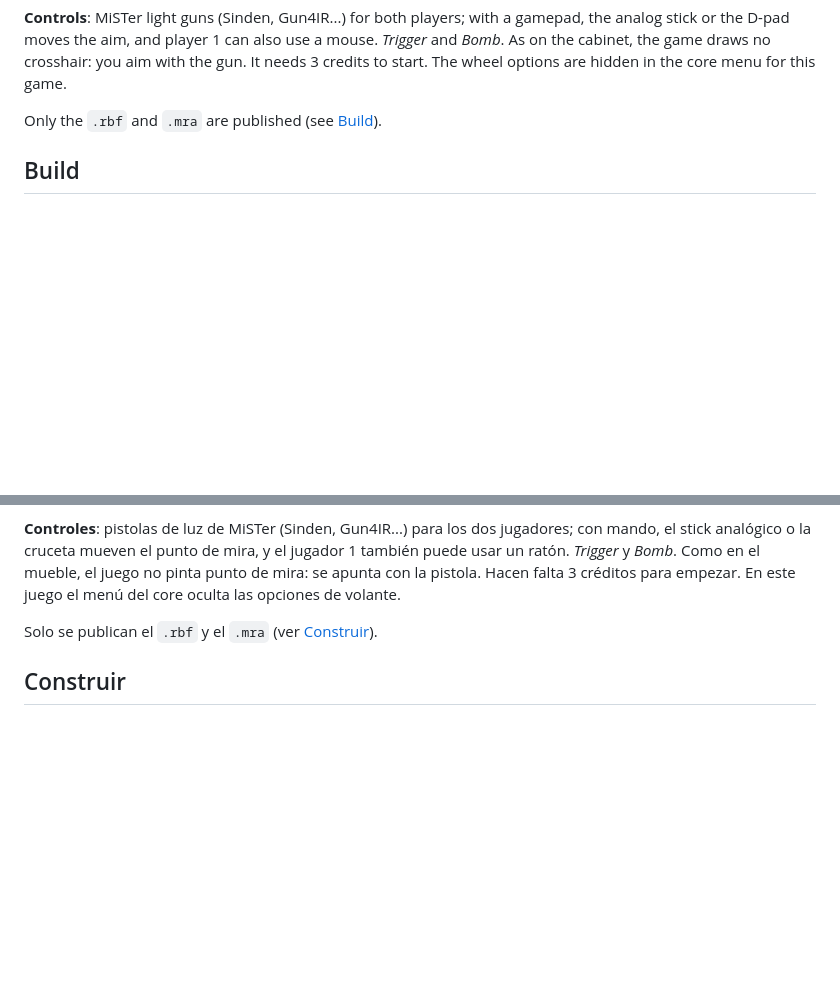
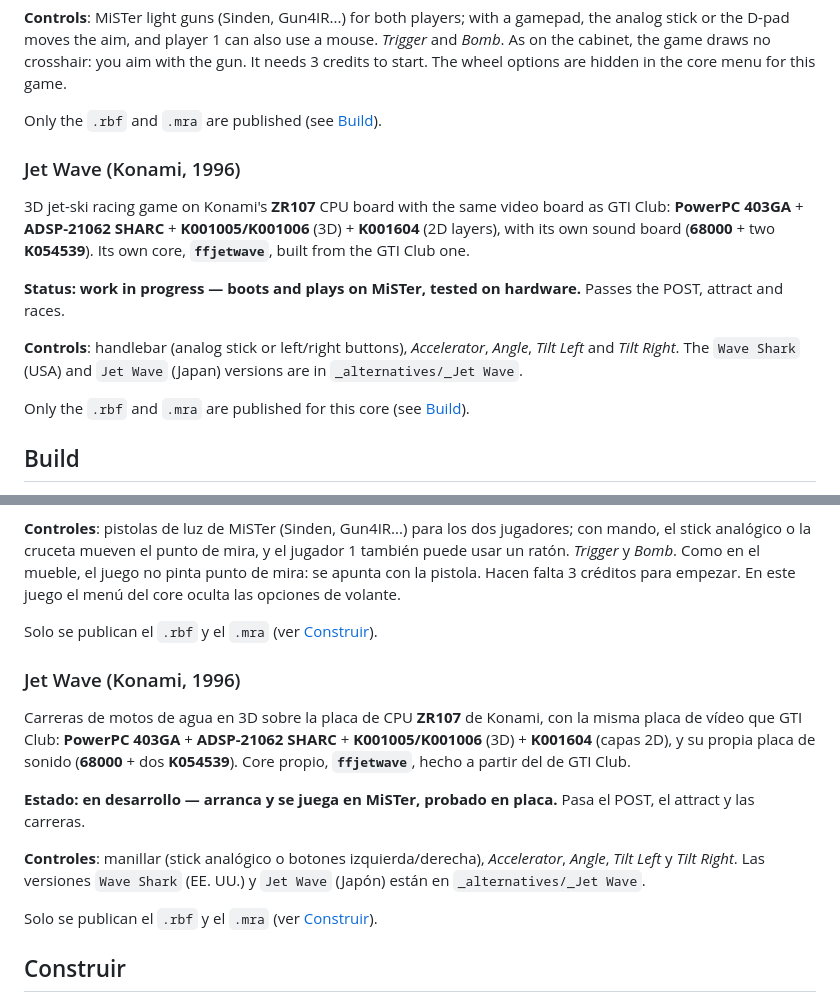
Before and after one commit to jlrh/konami-fpga, a Markdown page: DETAILS.md, 2 parts joined by grey strips. GitHub-like rendering; blank space fills up the shorter version.

Commit message:
ffjetwave: publicación del core (sin comentarios en el código)

```diff
--- a/DETAILS.md
+++ b/DETAILS.md
@@ -344,6 +344,19 @@ game draws no crosshair: you aim with the gun. It needs 3 credits to start. The
 in the core menu for this game.
 
 Only the `.rbf` and `.mra` are published (see [Build](#build)).
+
+### Jet Wave (Konami, 1996)
+3D jet-ski racing game on Konami's **ZR107** CPU board with the same video board as GTI Club: **PowerPC
+403GA** + **ADSP-21062 SHARC** + **K001005/K001006** (3D) + **K001604** (2D layers), with its own sound
+board (**68000** + two **K054539**). Its own core, **`ffjetwave`**, built from the GTI Club one.
+
+**Status: work in progress — boots and plays on MiSTer, tested on hardware.** Passes the POST, attract
+and races.
+
+**Controls**: handlebar (analog stick or left/right buttons), *Accelerator*, *Angle*, *Tilt Left* and
+*Tilt Right*. The `Wave Shark` (USA) and `Jet Wave` (Japan) versions are in `_alternatives/_Jet Wave`.
+
+Only the `.rbf` and `.mra` are published for this core (see [Build](#build)).
 
 ## Build
 
@@ -758,6 +771,20 @@ créditos para empezar. En este juego el menú del core oculta las opciones de v
 
 Solo se publican el `.rbf` y el `.mra` (ver [Construir](#construir)).
 
+### Jet Wave (Konami, 1996)
+Carreras de motos de agua en 3D sobre la placa de CPU **ZR107** de Konami, con la misma placa de vídeo que
+GTI Club: **PowerPC 403GA** + **ADSP-21062 SHARC** + **K001005/K001006** (3D) + **K001604** (capas 2D),
+y su propia placa de sonido (**68000** + dos **K054539**). Core propio, **`ffjetwave`**, hecho a partir
+del de GTI Club.
+
+**Estado: en desarrollo — arranca y se juega en MiSTer, probado en placa.** Pasa el POST, el attract y
+las carreras.
+
+**Controles**: manillar (stick analógico o botones izquierda/derecha), *Accelerator*, *Angle*, *Tilt Left*
+y *Tilt Right*. Las versiones `Wave Shark` (EE. UU.) y `Jet Wave` (Japón) están en `_alternatives/_Jet Wave`.
+
+Solo se publican el `.rbf` y el `.mra` (ver [Construir](#construir)).
+
 ## Construir
 
 Este repo contiene **solo el código del core** (`cores/<core>/`, p.ej. `cores/asterix/`,
```
Also changed, not shown: README.md (+1 -1 lines), docs/screens/jetwave.png (added), 4 other files.
